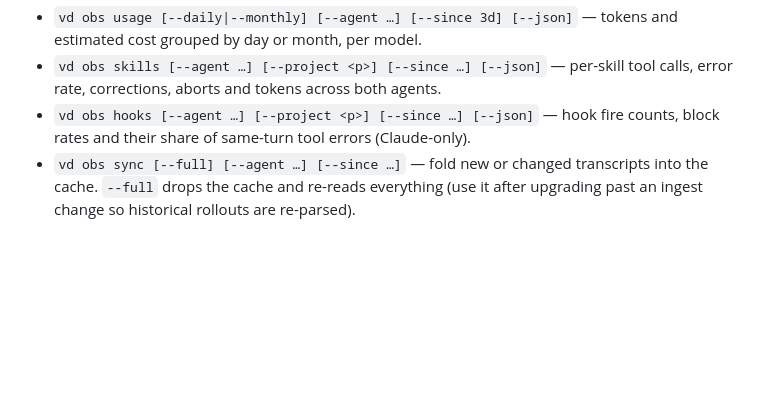
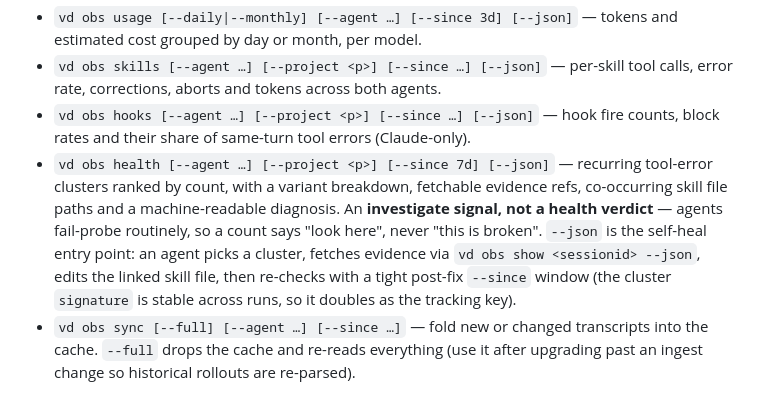
Before and after one commit to vanducng/vd-cli, a Markdown page: docs/content/observability.md, the part around the change. Drawn GitHub-style; blank space fills up the shorter version.

Commit message:
docs(obs): document vd obs health and the portal health view

```diff
--- a/docs/content/observability.md
+++ b/docs/content/observability.md
@@ -11,6 +11,7 @@ title: "vd obs — observability"
 - `vd obs usage [--daily|--monthly] [--agent …] [--since 3d] [--json]` — tokens and estimated cost grouped by day or month, per model.
 - `vd obs skills [--agent …] [--project <p>] [--since …] [--json]` — per-skill tool calls, error rate, corrections, aborts and tokens across both agents.
 - `vd obs hooks [--agent …] [--project <p>] [--since …] [--json]` — hook fire counts, block rates and their share of same-turn tool errors (Claude-only).
+- `vd obs health [--agent …] [--project <p>] [--since 7d] [--json]` — recurring tool-error clusters ranked by count, with a variant breakdown, fetchable evidence refs, co-occurring skill file paths and a machine-readable diagnosis. An **investigate signal, not a health verdict** — agents fail-probe routinely, so a count says "look here", never "this is broken". `--json` is the self-heal entry point: an agent picks a cluster, fetches evidence via `vd obs show <sessionid> --json`, edits the linked skill file, then re-checks with a tight post-fix `--since` window (the cluster `signature` is stable across runs, so it doubles as the tracking key).
 - `vd obs sync [--full] [--agent …] [--since …]` — fold new or changed transcripts into the cache. `--full` drops the cache and re-reads everything (use it after upgrading past an ingest change so historical rollouts are re-parsed).
 
 Costs are labeled **API-equivalent** — computed from token counts, not a subscription bill. An unpriced model renders `?`, never `$0.00`. Add rates in `~/.vd/obs/prices.json` to override the built-in table.
```
Also changed, not shown: docs/content/commands.md (+1 -0 lines).
